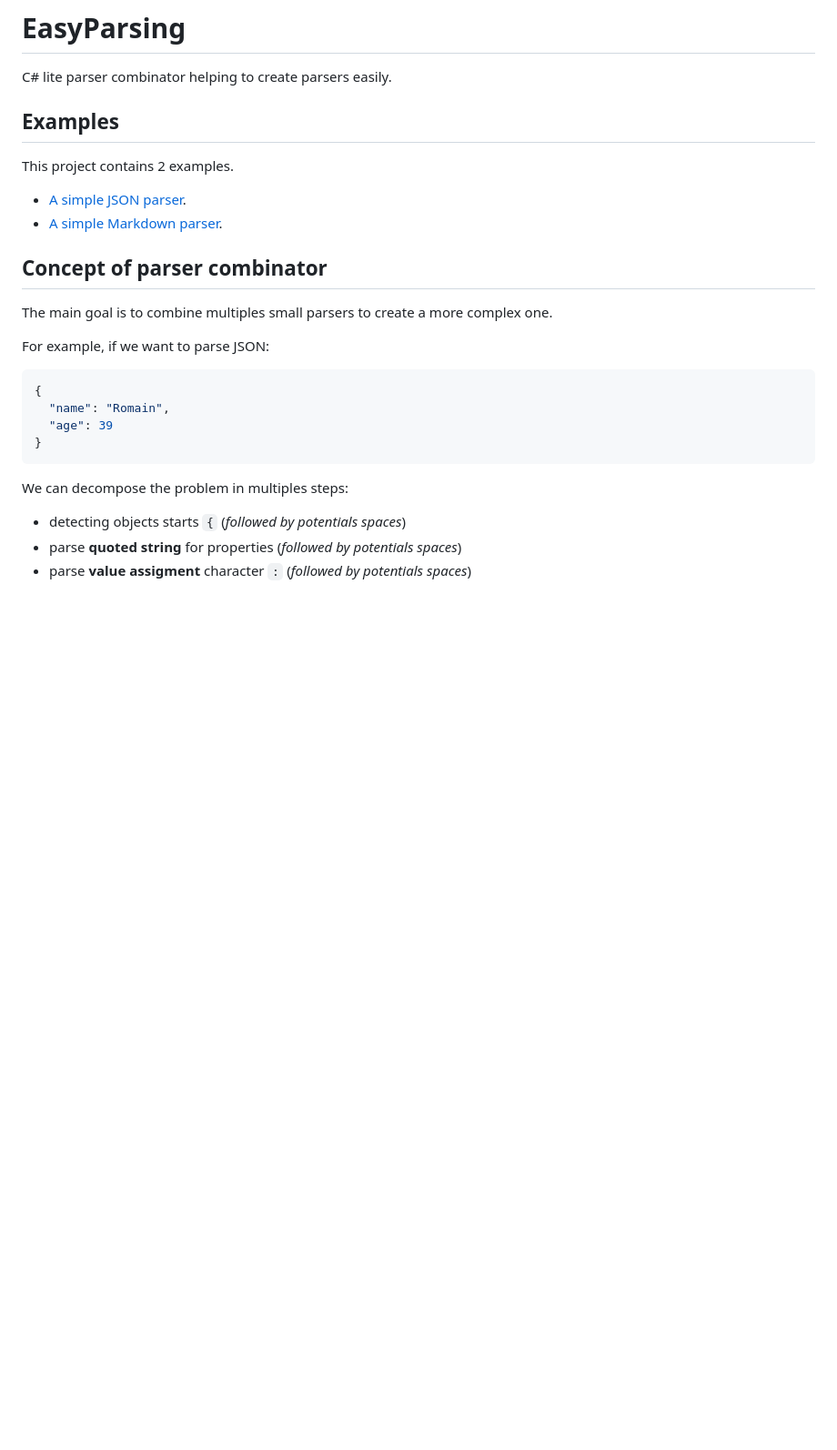
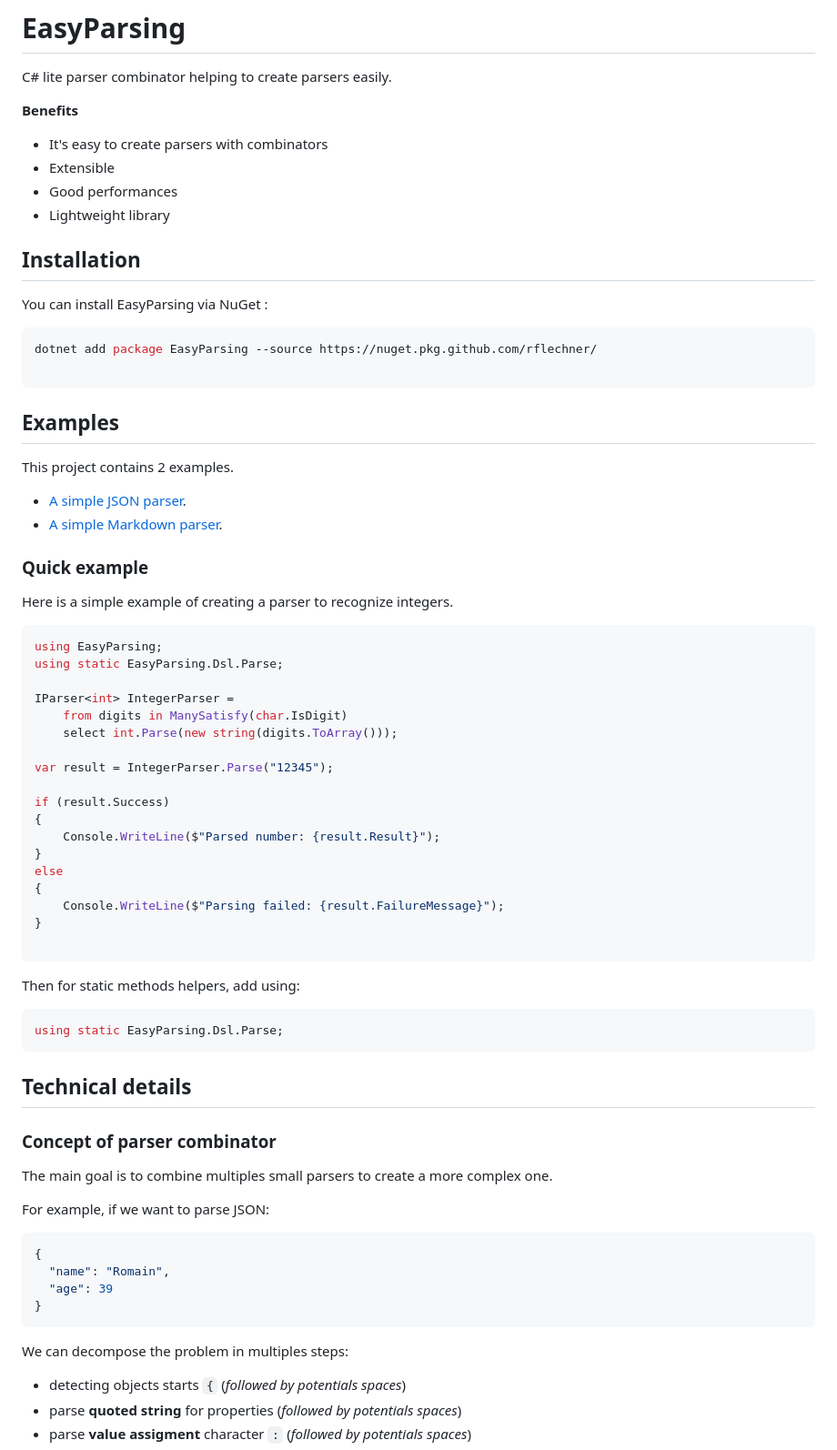
Before and after one commit to rflechner/EasyParsing, a Markdown page: README.md, the part around one of its changes. Shown at 91% size. Drawn GitHub-style; blank space fills up the shorter version.

Commit message:
doc: improve doc

````diff
--- a/README.md
+++ b/README.md
@@ -1,6 +1,21 @@
 # EasyParsing
 
 C# lite parser combinator helping to create parsers easily.
+
+**Benefits**
+- It's easy to create parsers with combinators
+- Extensible
+- Good performances
+- Lightweight  library
+
+## Installation
+
+You can install EasyParsing via NuGet :
+
+```bash
+dotnet add package EasyParsing --source https://nuget.pkg.github.com/rflechner/
+
+```
 
 ## Examples
 
@@ -9,7 +24,42 @@ This project contains 2 examples.
 - [A simple JSON parser](src/EasyParsing.Samples.Json/readme.md).
 - [A simple Markdown parser](src/EasyParsing.Samples.Markdown/readme.md).
 
-## Concept of parser combinator
+
+### Quick example
+
+Here is a simple example of creating a parser to recognize integers.
+
+```csharp
+using EasyParsing;
+using static EasyParsing.Dsl.Parse;
+
+IParser<int> IntegerParser =
+    from digits in ManySatisfy(char.IsDigit)
+    select int.Parse(new string(digits.ToArray()));
+
+var result = IntegerParser.Parse("12345");
+
+if (result.Success)
+{
+    Console.WriteLine($"Parsed number: {result.Result}");
+}
+else
+{
+    Console.WriteLine($"Parsing failed: {result.FailureMessage}");
+}
+
+```
+
+
+Then for static methods helpers, add using:
+
+```C#
+using static EasyParsing.Dsl.Parse;
+```
+
+## Technical details
+
+### Concept of parser combinator
 
 The main goal is to combine multiples small parsers to create a more complex one.
 
````
Also changed, not shown: other parts of README.md (+35 -26 lines).
